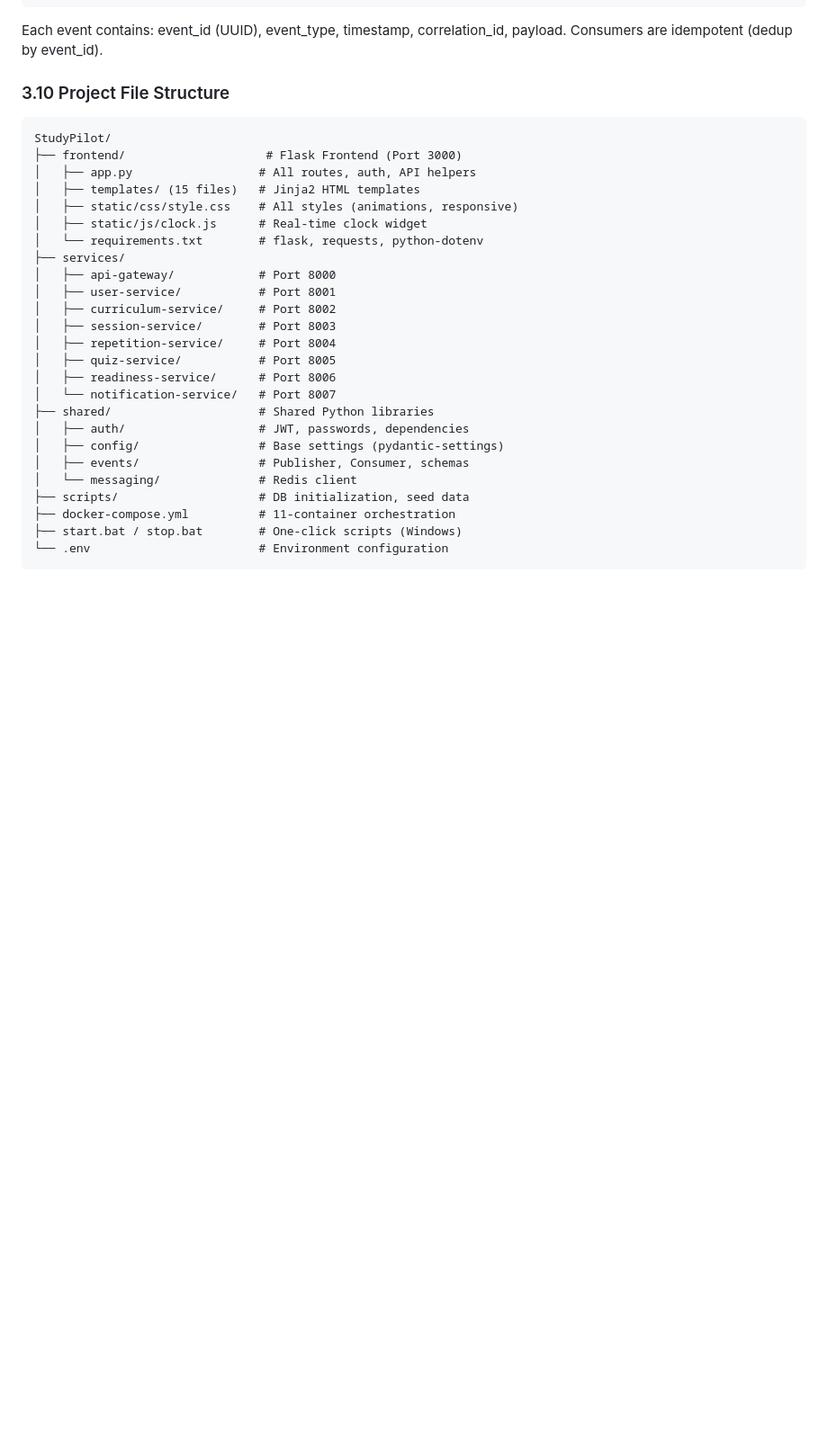
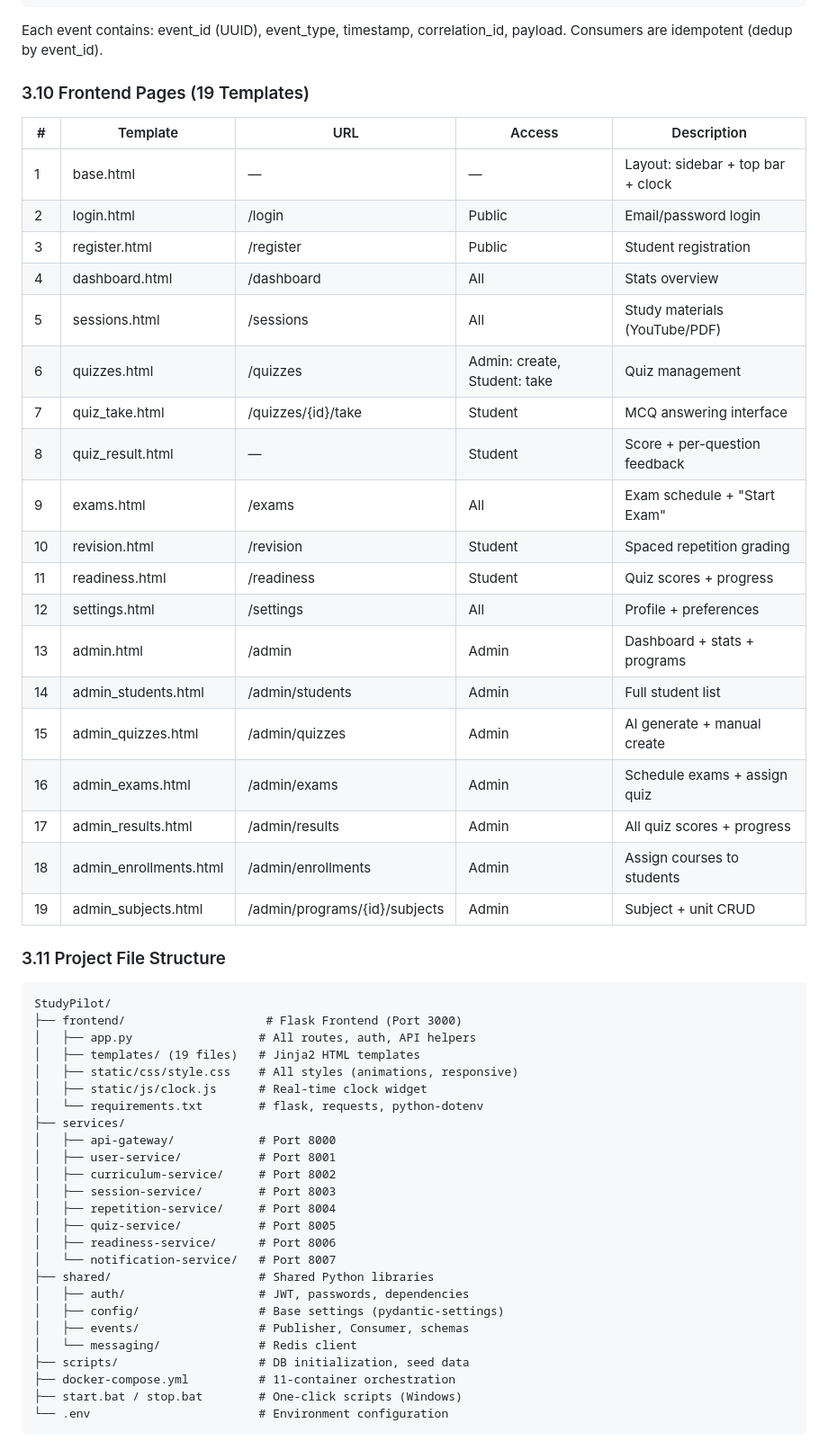
Before and after one commit to ArghyaMuk/studytracker, a Markdown page: PROJECT_REPORT.md, the part around one of its changes. Shown at 90% size. GitHub-like rendering; blank space fills up the shorter version.

````diff
--- a/PROJECT_REPORT.md
+++ b/PROJECT_REPORT.md
@@ -388,13 +418,37 @@ Readiness Service ──[readiness.updated]──► RabbitMQ ──► Notifica
 Each event contains: event_id (UUID), event_type, timestamp, correlation_id, payload.
 Consumers are idempotent (dedup by event_id).
 
-### 3.10 Project File Structure
+### 3.10 Frontend Pages (19 Templates)
+
+| # | Template | URL | Access | Description |
+|---|----------|-----|--------|-------------|
+| 1 | base.html | — | — | Layout: sidebar + top bar + clock |
+| 2 | login.html | /login | Public | Email/password login |
+| 3 | register.html | /register | Public | Student registration |
+| 4 | dashboard.html | /dashboard | All | Stats overview |
+| 5 | sessions.html | /sessions | All | Study materials (YouTube/PDF) |
+| 6 | quizzes.html | /quizzes | Admin: create, Student: take | Quiz management |
+| 7 | quiz_take.html | /quizzes/{id}/take | Student | MCQ answering interface |
+| 8 | quiz_result.html | — | Student | Score + per-question feedback |
+| 9 | exams.html | /exams | All | Exam schedule + "Start Exam" |
+| 10 | revision.html | /revision | Student | Spaced repetition grading |
+| 11 | readiness.html | /readiness | Student | Quiz scores + progress |
+| 12 | settings.html | /settings | All | Profile + preferences |
+| 13 | admin.html | /admin | Admin | Dashboard + stats + programs |
+| 14 | admin_students.html | /admin/students | Admin | Full student list |
+| 15 | admin_quizzes.html | /admin/quizzes | Admin | AI generate + manual create |
+| 16 | admin_exams.html | /admin/exams | Admin | Schedule exams + assign quiz |
+| 17 | admin_results.html | /admin/results | Admin | All quiz scores + progress |
+| 18 | admin_enrollments.html | /admin/enrollments | Admin | Assign courses to students |
+| 19 | admin_subjects.html | /admin/programs/{id}/subjects | Admin | Subject + unit CRUD |
+
+### 3.11 Project File Structure
 
 ```
 StudyPilot/
 ├── frontend/                    # Flask Frontend (Port 3000)
 │   ├── app.py                  # All routes, auth, API helpers
-│   ├── templates/ (15 files)   # Jinja2 HTML templates
+│   ├── templates/ (19 files)   # Jinja2 HTML templates
 │   ├── static/css/style.css    # All styles (animations, responsive)
 │   ├── static/js/clock.js      # Real-time clock widget
 │   └── requirements.txt        # flask, requests, python-dotenv
````
Also changed, not shown: other parts of PROJECT_REPORT.md (+94 -34 lines).
